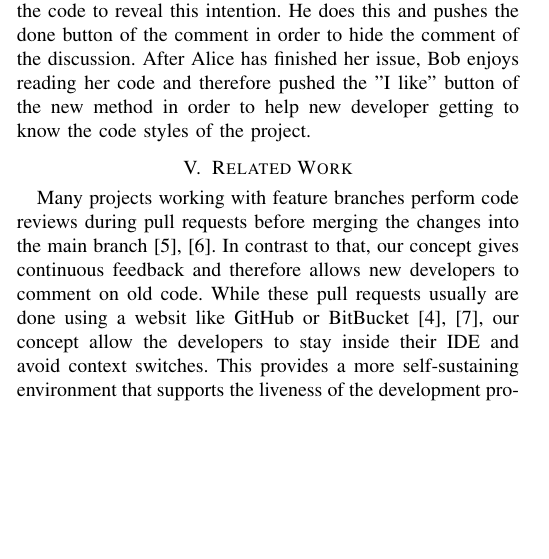
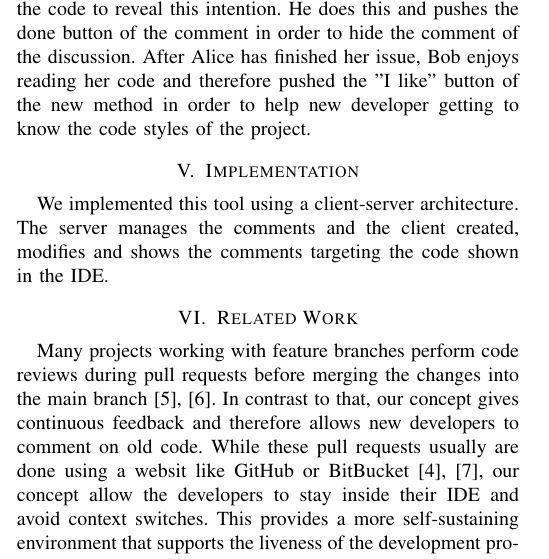
Before and after one commit to HPI-SWA-Lab/CommunityCodeReview, a LaTeX paper (ICSE_SRC/communityProject_ICSE_SRC.tex): part of one column of page 1 of 2, cut so that both start at the same text, the shorter picture padded with empty space. Compiled offline with pdfLaTeX.

Commit message:
Add Implementation section

```diff
--- a/ICSE_SRC/communityProject_ICSE_SRC.tex
+++ b/ICSE_SRC/communityProject_ICSE_SRC.tex
@@ -461,7 +461,12 @@ Alice recommends Bob to refactor the code to reveal this intention.
 He does this and pushes the done button of the comment in order to hide the comment of the discussion.
 %
 After Alice has finished her issue, Bob enjoys reading her code and therefore pushed the "I like" button of the new method in order to help new developer getting to know the code styles of the project.
-
+\section{Implementation}
+%Insert meta model here
+We implemented this tool using a client-server architecture.
+%
+The server manages the comments and the client created, modifies and shows the comments targeting the code shown in the IDE.
+%
 \section{Related Work}
 Many projects working with feature branches perform code reviews during pull requests before merging the changes into the main branch~\cite{driessen2010successful, calefato2015PLE}.
 %
```
